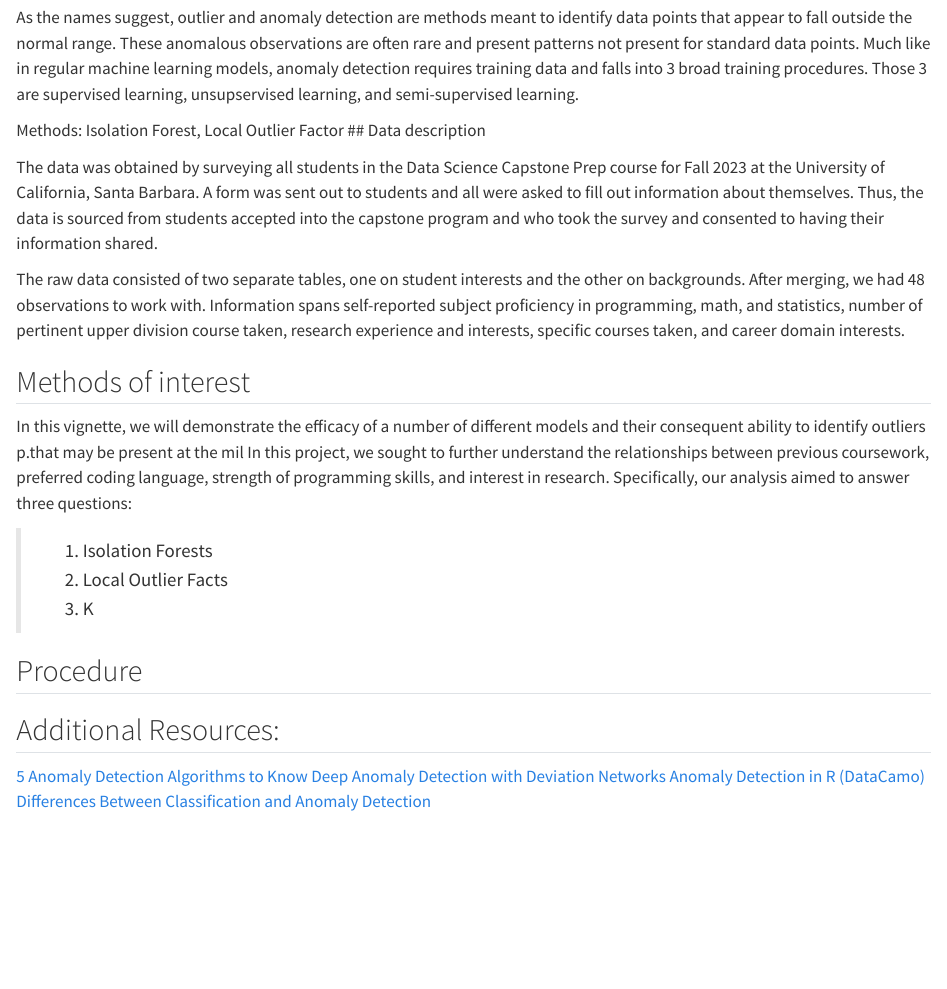
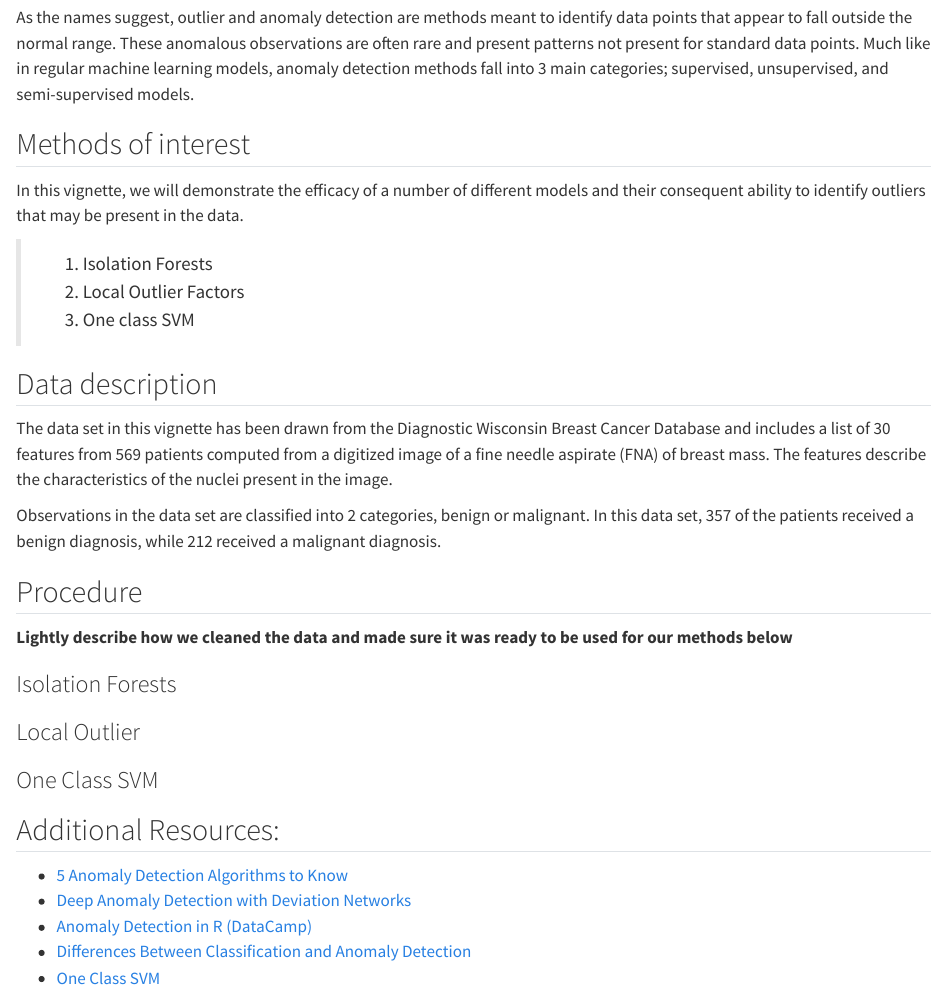
Before and after one commit to PSTAT197-F23/Final-Project-Group-14, a Quarto document (Vignette/anomaly_detection_vignette.qmd): the page in a window 1100 px wide, from 230 px down. Rendered offline with R 4.5, knitr and Pandoc in place of Quarto, with nearby package versions.

Commit message:
Setting things up

```diff
--- a/Vignette/anomaly_detection_vignette.qmd
+++ b/Vignette/anomaly_detection_vignette.qmd
@@ -24,28 +17,37 @@ library(gtExtras)
 ## Executive summary
 
-As the names suggest, outlier and anomaly detection are methods meant to identify data points that appear to fall outside the normal range. These anomalous observations are often rare and present patterns not present for standard data points. Much like in regular machine learning models, anomaly detection requires training data and falls into 3 broad training procedures. Those 3 are supervised learning, unsupservised learning, and semi-supervised learning.
-
-
-Methods: Isolation Forest, Local Outlier Factor
-## Data description
-
-The data was obtained by surveying all students in the Data Science Capstone Prep course for Fall 2023 at the University of California, Santa Barbara. A form was sent out to students and all were asked to fill out information about themselves. Thus, the data is sourced from students accepted into the capstone program and who took the survey and consented to having their information shared.
-
-The raw data consisted of two separate tables, one on student interests and the other on backgrounds. After merging, we had 48 observations to work with. Information spans self-reported subject proficiency in programming, math, and statistics, number of pertinent upper division course taken, research experience and interests, specific courses taken, and career domain interests.
+As the names suggest, outlier and anomaly detection are methods meant to identify data points that appear to fall outside the normal range. These anomalous observations are often rare and present patterns not present for standard data points. Much like in regular machine learning models, anomaly detection methods fall into 3 main categories; supervised, unsupervised, and semi-supervised models.
 
 ## Methods of interest
 
-In this vignette, we will demonstrate the efficacy of a number of different models and their consequent ability to identify outliers p.that may be present at the mil
-In this project, we sought to further understand the relationships between previous coursework, preferred coding language, strength of programming skills, and interest in research. Specifically, our analysis aimed to answer three questions:
+In this vignette, we will demonstrate the efficacy of a number of different models and their consequent ability to identify outliers that may be present in the data.
 
 > 1.  Isolation Forests
-> 2.  Local Outlier Facts
-> 3.  K
+> 2.  Local Outlier Factors
+> 3.  One class SVM
+
+
+## Data description
+
+The data set in this vignette has been drawn from the Diagnostic Wisconsin Breast Cancer Database and includes a list of 30 features from 569 patients computed from a digitized image of a fine needle aspirate (FNA) of breast mass. The features describe the characteristics of the nuclei present in the image.
+
+Observations in the data set are classified into 2 categories, benign or malignant. In this data set, 357 of the patients received a benign diagnosis, while 212 received a malignant diagnosis.
 
 ## Procedure
 
+**Lightly describe how we cleaned the data and made sure it was ready to be used for our methods below**
+
+
+### Isolation Forests
+
+### Local Outlier
+
+### One Class SVM
+
 ## Additional Resources:
-[5 Anomaly Detection Algorithms to Know](https://builtin.com/machine-learning/anomaly-detection-algorithms)
-[Deep Anomaly Detection with Deviation Networks](https://arxiv.org/pdf/1911.08623.pdf)
-[Anomaly Detection in R (DataCamo)](https://rpubs.com/michaelmallari/anomaly-detection-r)
-[Differences Between Classification and Anomaly Detection](https://rpubs.com/michaelmallari/anomaly-detection-r)
+
+- [5 Anomaly Detection Algorithms to Know](https://builtin.com/machine-learning/anomaly-detection-algorithms)
+- [Deep Anomaly Detection with Deviation Networks](https://arxiv.org/pdf/1911.08623.pdf)
+- [Anomaly Detection in R (DataCamp)](https://rpubs.com/michaelmallari/anomaly-detection-r)
+- [Differences Between Classification and Anomaly Detection](https://rpubs.com/michaelmallari/anomaly-detection-r)
+- [One Class SVM](https://www.r-bloggers.com/2023/03/one-class-svm/)
```
Also changed, not shown: Scripts/kyle_eda.R (+20 -0 lines), README.html (added), README.md, Vignette/anomaly_detection_vignette.html, Vignette/anomaly_detection_vignette.qmd (7 more changed lines).
